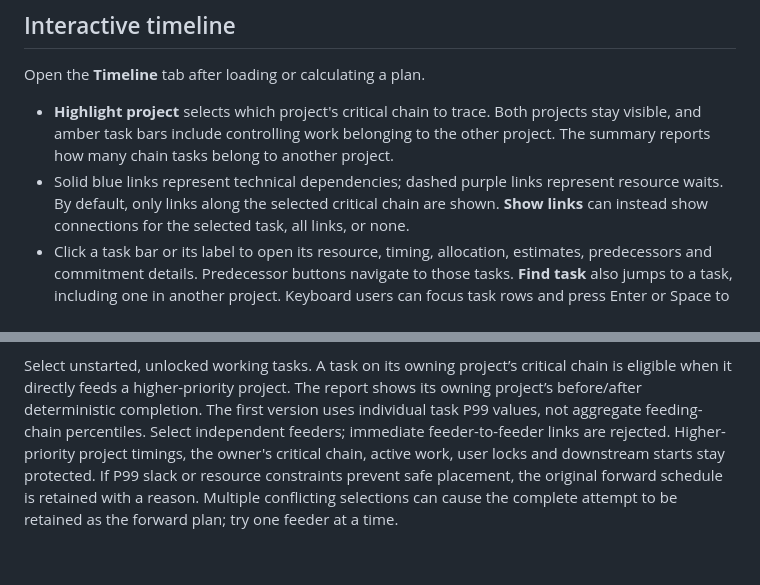
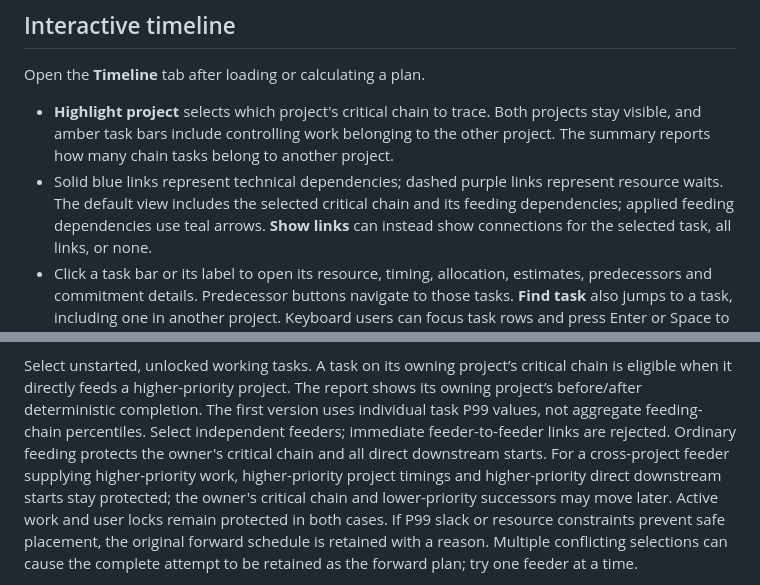
Before and after one commit to kevinakohls/bufferlogic, a Markdown page: UI_REVIEW_GUIDE.md, 2 parts joined by grey strips. Drawn GitHub-style; blank space fills up the shorter version.

Commit message:
Clarify critical-chain protection exception for cross-project feeders

```diff
--- a/UI_REVIEW_GUIDE.md
+++ b/UI_REVIEW_GUIDE.md
@@ -100,7 +100,8 @@ Open the **Timeline** tab after loading or calculating a plan.
   stay visible, and amber task bars include controlling work belonging to the other
   project. The summary reports how many chain tasks belong to another project.
 - Solid blue links represent technical dependencies; dashed purple links represent
-  resource waits. By default, only links along the selected critical chain are shown.
+  resource waits. The default view includes the selected critical chain and its
+  feeding dependencies; applied feeding dependencies use teal arrows.
   **Show links** can instead show connections for the selected task, all links, or none.
 - Click a task bar or its label to open its resource, timing, allocation, estimates,
   predecessors and commitment details. Predecessor buttons navigate to those tasks.
@@ -252,8 +253,11 @@ Select unstarted, unlocked working tasks. A task on its owning project’s criti
 chain is eligible when it directly feeds a higher-priority project. The report
 shows its owning project’s before/after deterministic completion. The first version uses individual task P99 values, not aggregate
 feeding-chain percentiles. Select independent feeders; immediate feeder-to-feeder
-links are rejected. Higher-priority project timings, the owner's critical chain,
-active work, user locks and downstream starts stay protected. If P99 slack or
+links are rejected. Ordinary feeding protects the owner's critical chain and all
+direct downstream starts. For a cross-project feeder supplying higher-priority
+work, higher-priority project timings and higher-priority direct downstream starts
+stay protected; the owner's critical chain and lower-priority successors may move
+later. Active work and user locks remain protected in both cases. If P99 slack or
 resource constraints prevent safe placement, the original forward schedule is
 retained with a reason. Multiple conflicting selections can cause the complete
 attempt to be retained as the forward plan; try one feeder at a time.
```
Also changed, not shown: PORTFOLIO_GUIDE.md (+6 -2 lines).
